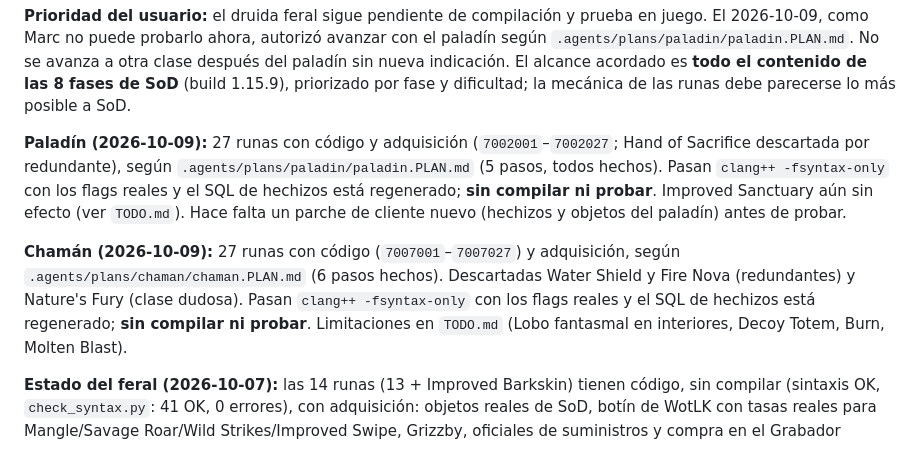
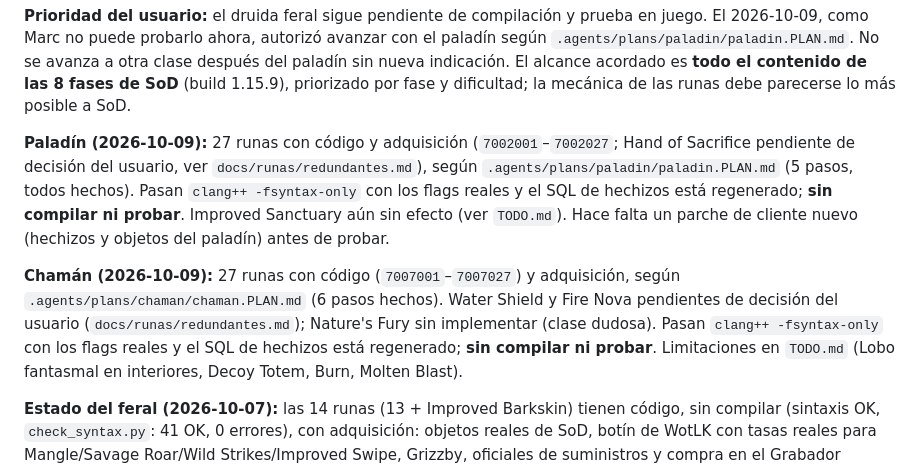
Before and after one commit to warcrafted-server/WotLK-SoD, a Markdown page: docs/ESTADO.md, the part around the change. Drawn GitHub-style.

Commit message:
Actualiza ESTADO.md: las runas redundantes quedan pendientes de decisión, no descartadas

```diff
--- a/docs/ESTADO.md
+++ b/docs/ESTADO.md
@@ -17,14 +17,14 @@ No se avanza a otra clase después del paladín sin nueva indicación. El alcanc
 de las 8 fases de SoD** (build 1.15.9), priorizado por fase y dificultad; la mecánica de las runas debe
 parecerse lo más posible a SoD.
 
-**Paladín (2026-10-09):** 27 runas con código y adquisición (`7002001`–`7002027`; Hand of Sacrifice descartada por
-redundante), según `.agents/plans/paladin/paladin.PLAN.md` (5 pasos, todos hechos). Pasan `clang++ -fsyntax-only` con
+**Paladín (2026-10-09):** 27 runas con código y adquisición (`7002001`–`7002027`; Hand of Sacrifice pendiente de decisión del
+usuario, ver `docs/runas/redundantes.md`), según `.agents/plans/paladin/paladin.PLAN.md` (5 pasos, todos hechos). Pasan `clang++ -fsyntax-only` con
 los flags reales y el SQL de hechizos está regenerado; **sin compilar ni probar**. Improved Sanctuary aún sin efecto
 (ver `TODO.md`). Hace falta un parche de cliente nuevo (hechizos y objetos del paladín) antes de probar.
 
 **Chamán (2026-10-09):** 27 runas con código (`7007001`–`7007027`) y adquisición, según
-`.agents/plans/chaman/chaman.PLAN.md` (6 pasos hechos). Descartadas Water Shield y Fire Nova (redundantes) y Nature's
-Fury (clase dudosa). Pasan `clang++ -fsyntax-only` con los flags reales y el SQL de hechizos está regenerado; **sin
+`.agents/plans/chaman/chaman.PLAN.md` (6 pasos hechos). Water Shield y Fire Nova pendientes de decisión del usuario
+(`docs/runas/redundantes.md`); Nature's Fury sin implementar (clase dudosa). Pasan `clang++ -fsyntax-only` con los flags reales y el SQL de hechizos está regenerado; **sin
 compilar ni probar**. Limitaciones en `TODO.md` (Lobo fantasmal en interiores, Decoy Totem, Burn, Molten Blast).
 
 **Estado del feral (2026-10-07):** las 14 runas (13 + Improved Barkskin) tienen código, sin compilar
```
